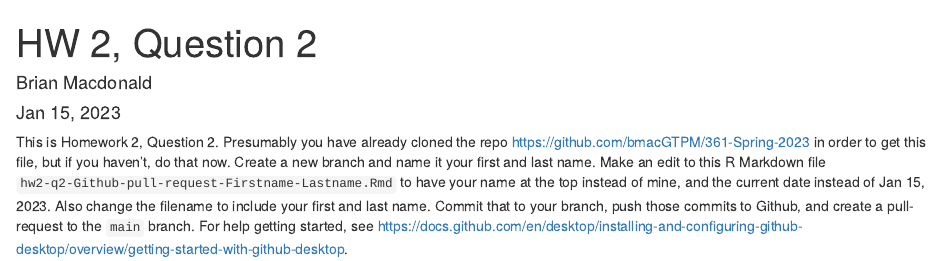
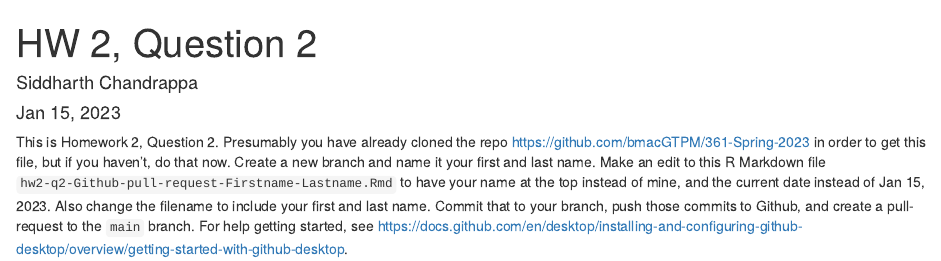
Before and after one commit to bmacGTPM/361-Spring-2023, an R Markdown document (hw02-q2-Github-pull-request-Firstname-Lastname.Rmd): the page in a window 1100 px wide, from its top. Rendered offline with R 4.5, knitr and Pandoc, with nearby package versions.

Commit message:
Update hw02-q2-Github-pull-request-Firstname-Lastname.Rmd

```diff
--- a/hw02-q2-Github-pull-request-Firstname-Lastname.Rmd
+++ b/hw02-q2-Github-pull-request-Firstname-Lastname.Rmd
@@ -1,6 +1,6 @@
 ---
 title: "HW 2, Question 2"
-author: "Brian Macdonald"
+author: "Siddharth Chandrappa"
 date: 'Jan 15, 2023'
 output: html_document
 ---
```
